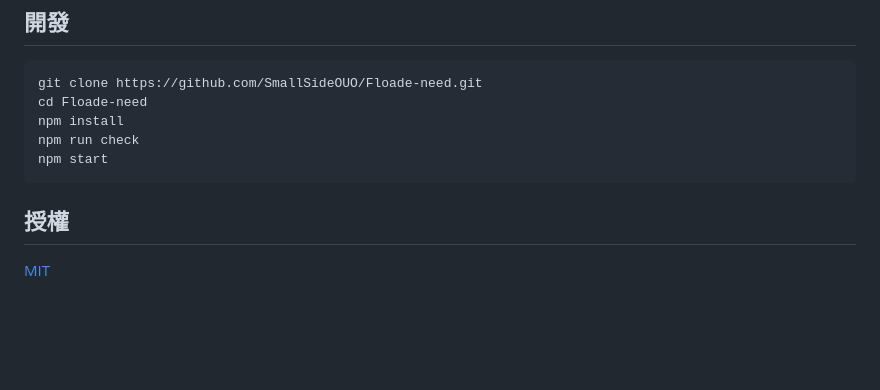
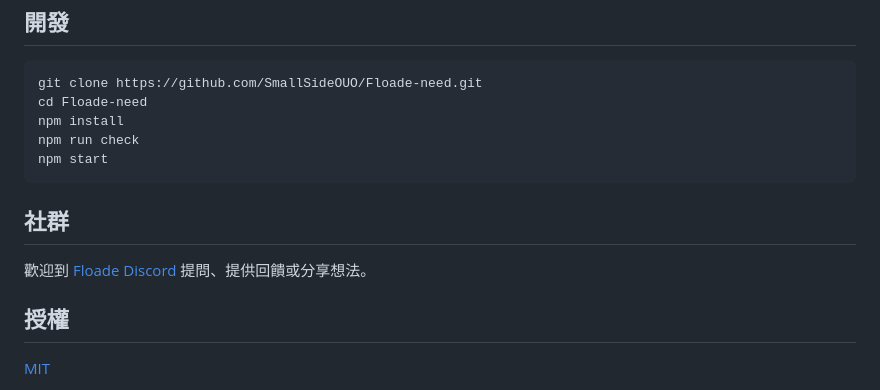
Before and after one commit to SmallSideOUO/Floade-need, a Markdown page: README.zh-TW.md, the part around the change. GitHub-like rendering; blank space fills up the shorter version.

````diff
--- a/README.zh-TW.md
+++ b/README.zh-TW.md
@@ -113,6 +113,10 @@ npm run check
 npm start
 ```
 
+## 社群
+
+歡迎到 [Floade Discord](https://discord.gg/nKe2QAxF9) 提問、提供回饋或分享想法。
+
 ## 授權
 
 [MIT](LICENSE)
````
Also changed, not shown: README.md (+4 -0 lines).
